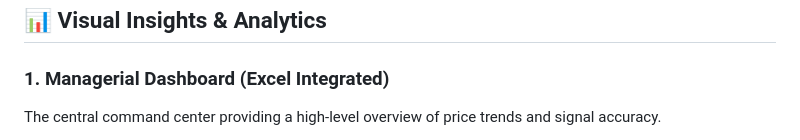
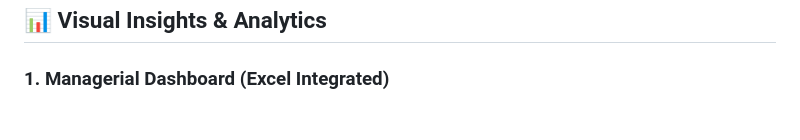
Before and after one commit to Harshsingh1902/Nifty50-Sentiment-Analysis, a Markdown page: README.md, the part around one of its changes. Rendered like a GitHub page.

```diff
--- a/README.md
+++ b/README.md
@@ -24,5 +24,4 @@ The **Nifty 50 Sentiment Engine** evaluates 250 trading days of data to identify
 ## 📊 Visual Insights & Analytics
 
 ### 1. Managerial Dashboard (Excel Integrated)
-The central command center providing a high-level overview of price trends and signal accuracy.
 
```
Also changed, not shown: other parts of README.md (+0 -2 lines).
